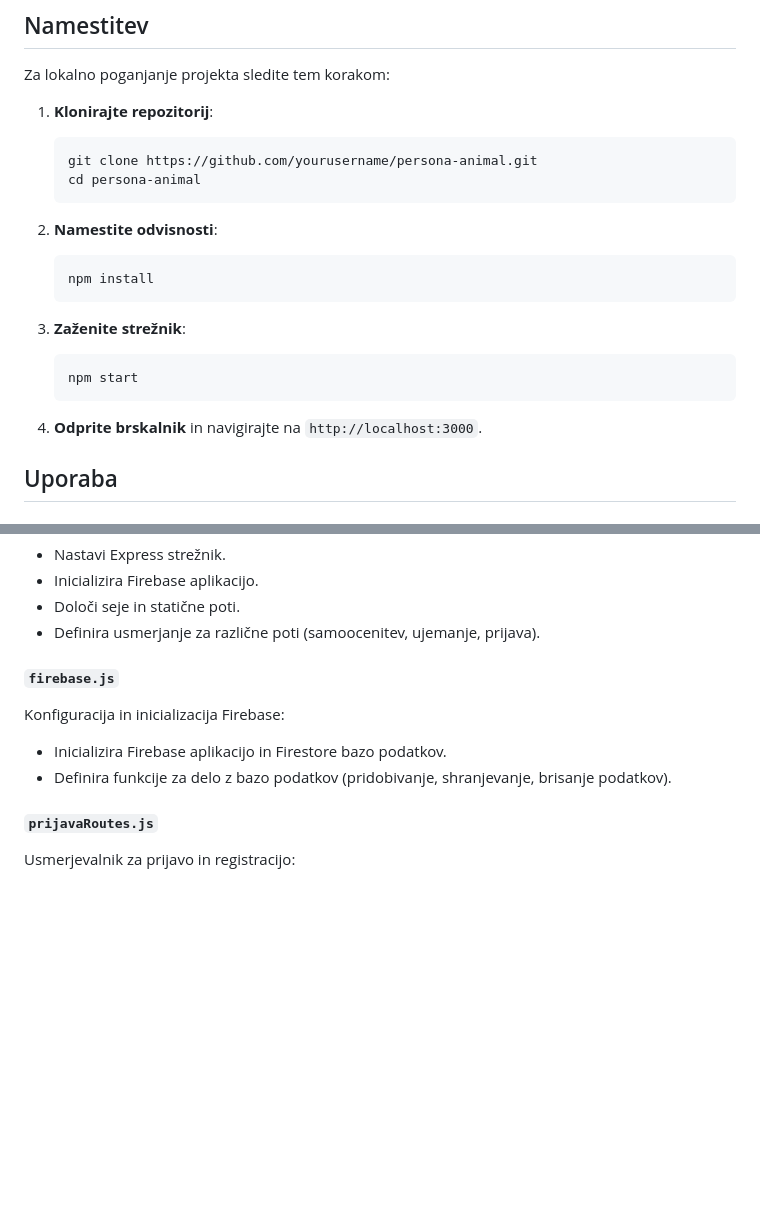
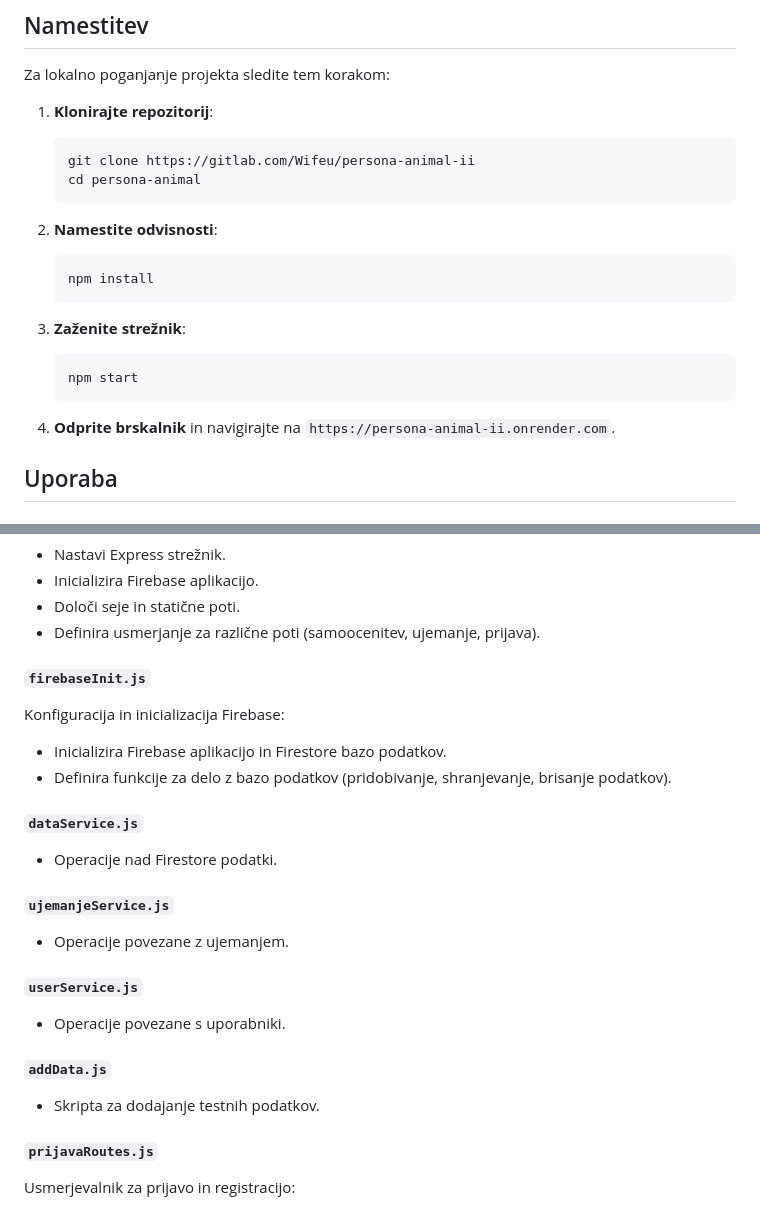
Before and after one commit to LejlaSukanovic/persona-animal, a Markdown page: README.md, 2 parts joined by grey strips. Drawn GitHub-style; blank space fills up the shorter version.

Commit message:
ReadMe 1.1 (TODO)

````diff
--- a/README.md
+++ b/README.md
@@ -36,7 +36,7 @@ Za lokalno poganjanje projekta sledite tem korakom:
 
 1. **Klonirajte repozitorij**:
    ```bash
-   git clone https://github.com/yourusername/persona-animal.git
+   git clone https://gitlab.com/Wifeu/persona-animal-ii
    cd persona-animal
    ```
 
@@ -50,7 +50,7 @@ Za lokalno poganjanje projekta sledite tem korakom:
    npm start
    ```
 
-4. **Odprite brskalnik** in navigirajte na `http://localhost:3000`.
+4. **Odprite brskalnik** in navigirajte na `https://persona-animal-ii.onrender.com`.
 
 ## Uporaba
 
@@ -74,10 +74,22 @@ Glavni vstopni točki aplikacije:
 - Določi seje in statične poti.
 - Definira usmerjanje za različne poti (samoocenitev, ujemanje, prijava).
 
-#### `firebase.js`
+#### `firebaseInit.js`
 Konfiguracija in inicializacija Firebase:
 - Inicializira Firebase aplikacijo in Firestore bazo podatkov.
 - Definira funkcije za delo z bazo podatkov (pridobivanje, shranjevanje, brisanje podatkov).
+
+#### `dataService.js`
+- Operacije nad Firestore podatki.
+
+#### `ujemanjeService.js`
+- Operacije povezane z ujemanjem.
+
+#### `userService.js`
+- Operacije povezane s uporabniki.
+
+#### `addData.js`
+- Skripta za dodajanje testnih podatkov.
 
 #### `prijavaRoutes.js`
 Usmerjevalnik za prijavo in registracijo:
````
